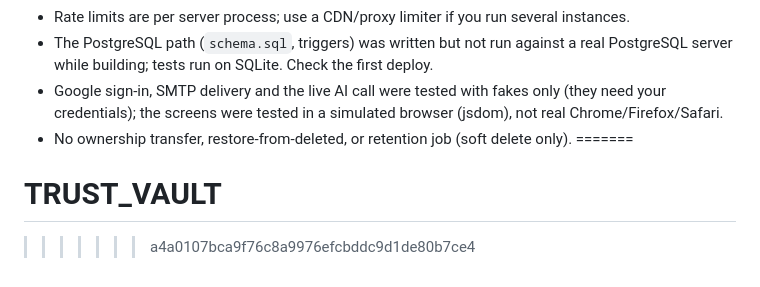
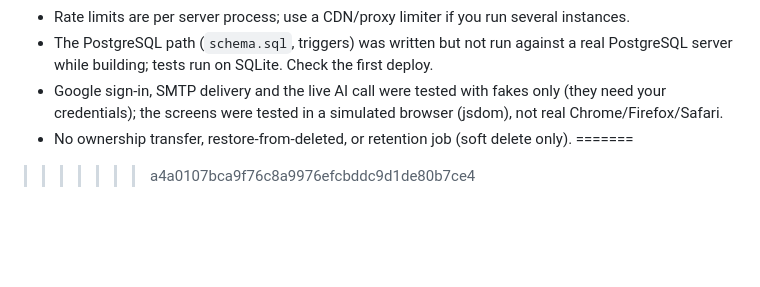
Before and after one commit to SARATH999-9/TRUSTVAULT, a Markdown page: README.md, the part around the change. Rendered like a GitHub page; blank space fills up the shorter version.

```diff
--- a/README.md
+++ b/README.md
@@ -110,5 +110,4 @@ sh tests/ui/run.sh        # optional (needs Node 18+): drives the real screens a
 - Google sign-in, SMTP delivery and the live AI call were tested with fakes only (they need your credentials); the screens were tested in a simulated browser (jsdom), not real Chrome/Firefox/Safari.
 - No ownership transfer, restore-from-deleted, or retention job (soft delete only).
 =======
-# TRUST_VAULT
 >>>>>>> a4a0107bca9f76c8a9976efcbddc9d1de80b7ce4
```
